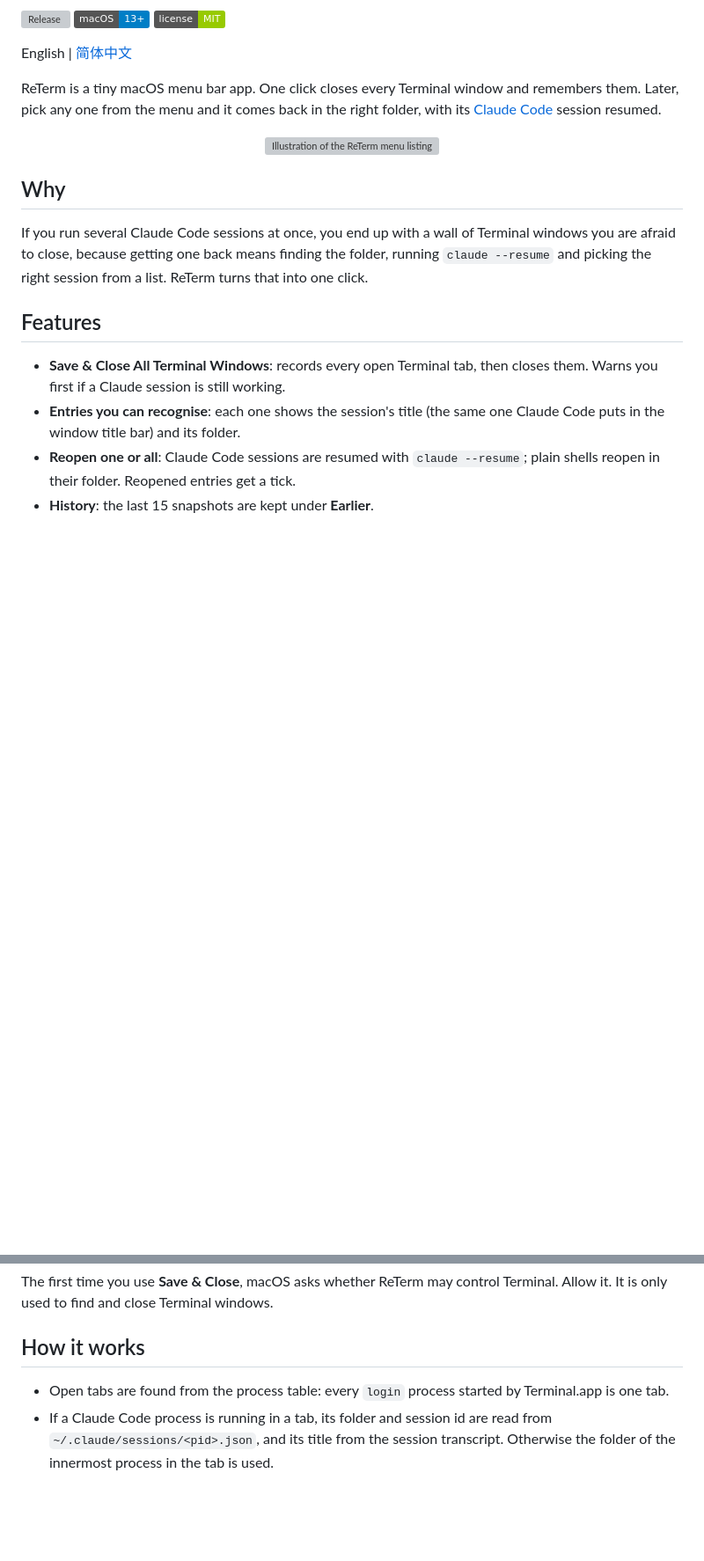
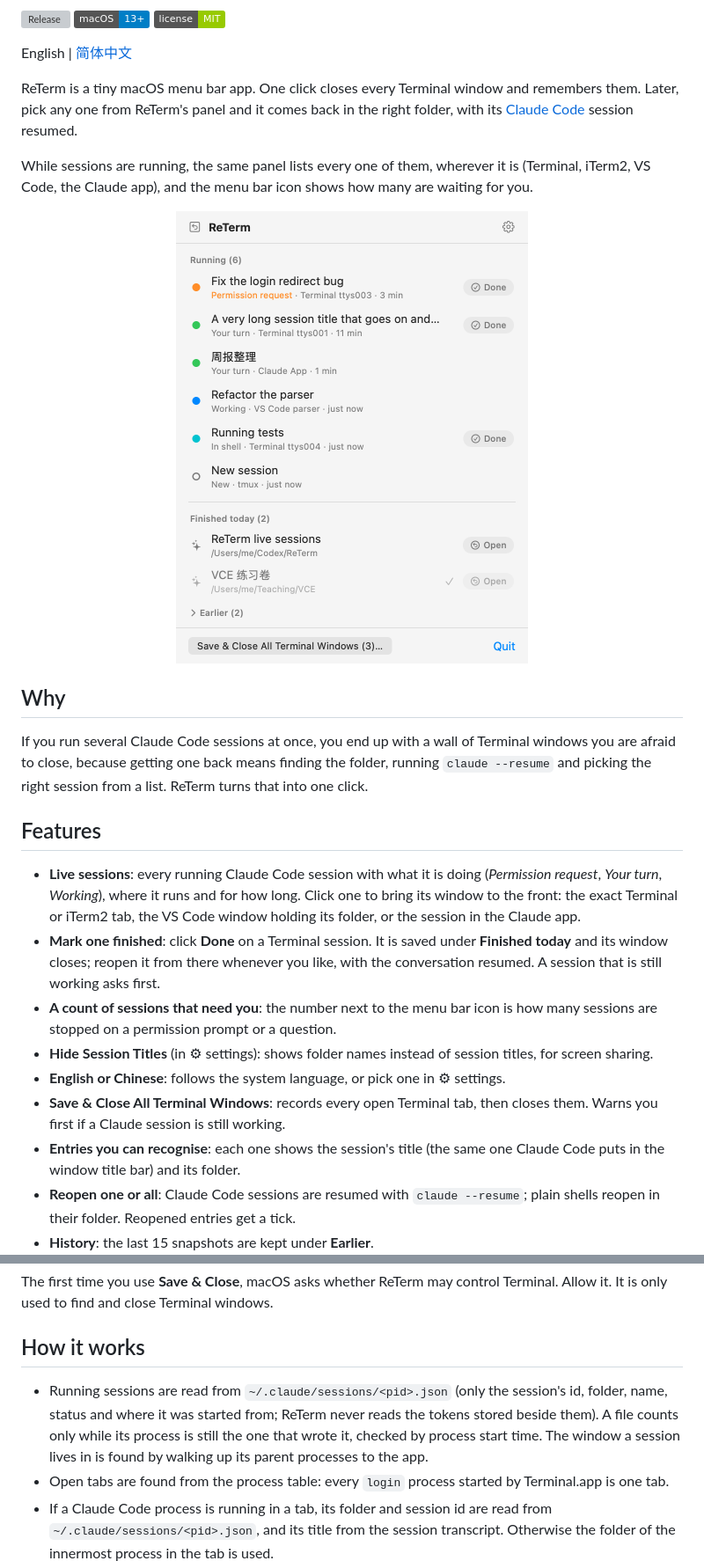
Before and after one commit to wangmengjames/ReTerm, a Markdown page: README.md, 2 parts joined by grey strips. Shown at 88% size. Drawn GitHub-style; pictures changed too: docs/panel.png (added); badges without logos; blank space fills up the shorter version; grey boxes are pictures that could not be loaded.

```diff
--- a/README.md
+++ b/README.md
@@ -10,9 +10,11 @@
 
 English | [简体中文](README.zh-CN.md)
 
-ReTerm is a tiny macOS menu bar app. One click closes every Terminal window and remembers them. Later, pick any one from the menu and it comes back in the right folder, with its [Claude Code](https://claude.com/claude-code) session resumed.
+ReTerm is a tiny macOS menu bar app. One click closes every Terminal window and remembers them. Later, pick any one from ReTerm's panel and it comes back in the right folder, with its [Claude Code](https://claude.com/claude-code) session resumed.
 
-<p align="center"><img src="docs/menu.svg" width="560" alt="Illustration of the ReTerm menu listing closed Terminal windows by session title and folder"></p>
+While sessions are running, the same panel lists every one of them, wherever it is (Terminal, iTerm2, VS Code, the Claude app), and the menu bar icon shows how many are waiting for you.
+
+<p align="center"><img src="docs/panel.png" width="400" alt="The ReTerm panel: running Claude Code sessions with their status and a Done button, then sessions finished today with an Open button"></p>
 
 ## Why
 
@@ -20,6 +22,11 @@ If you run several Claude Code sessions at once, you end up with a wall of Termi
 
 ## Features
 
+- **Live sessions**: every running Claude Code session with what it is doing (*Permission request*, *Your turn*, *Working*), where it runs and for how long. Click one to bring its window to the front: the exact Terminal or iTerm2 tab, the VS Code window holding its folder, or the session in the Claude app.
+- **Mark one finished**: click **Done** on a Terminal session. It is saved under **Finished today** and its window closes; reopen it from there whenever you like, with the conversation resumed. A session that is still working asks first.
+- **A count of sessions that need you**: the number next to the menu bar icon is how many sessions are stopped on a permission prompt or a question.
+- **Hide Session Titles** (in ⚙︎ settings): shows folder names instead of session titles, for screen sharing.
+- **English or Chinese**: follows the system language, or pick one in ⚙︎ settings.
 - **Save & Close All Terminal Windows**: records every open Terminal tab, then closes them. Warns you first if a Claude session is still working.
 - **Entries you can recognise**: each one shows the session's title (the same one Claude Code puts in the window title bar) and its folder.
 - **Reopen one or all**: Claude Code sessions are resumed with `claude --resume`; plain shells reopen in their folder. Reopened entries get a tick.
@@ -58,6 +65,7 @@ The first time you use **Save & Close**, macOS asks whether ReTerm may control T
 
 ## How it works
 
+- Running sessions are read from `~/.claude/sessions/<pid>.json` (only the session's id, folder, name, status and where it was started from; ReTerm never reads the tokens stored beside them). A file counts only while its process is still the one that wrote it, checked by process start time. The window a session lives in is found by walking up its parent processes to the app.
 - Open tabs are found from the process table: every `login` process started by Terminal.app is one tab.
 - If a Claude Code process is running in a tab, its folder and session id are read from `~/.claude/sessions/<pid>.json`, and its title from the session transcript. Otherwise the folder of the innermost process in the tab is used.
 - Closing sends `SIGHUP` to the processes in each tab (the same signal Terminal sends when you close a window), then asks Terminal to close the now-idle windows.
```
Also changed, not shown: other parts of README.md (+5 -2 lines), README.zh-CN.md (+11 -4 lines), 8 other files.
